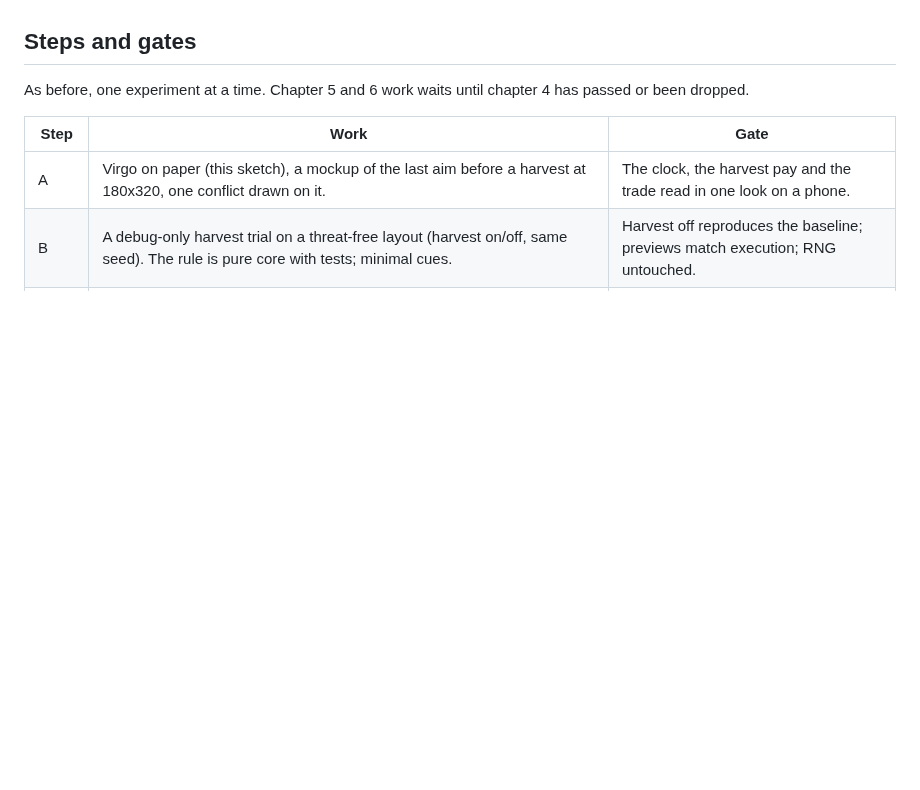
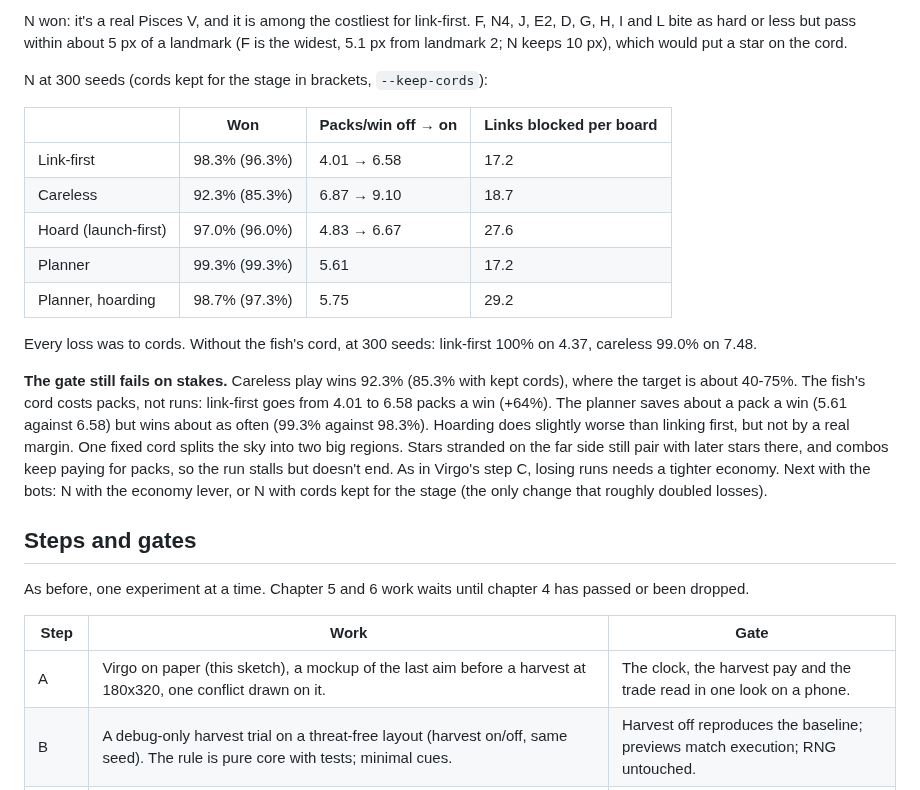
Before and after one commit to mrafael1/DustInSpace, a Markdown page: docs/chapter_4_6_plan.md, the part around one of its changes. GitHub-like rendering; blank space fills up the shorter version.

Commit message:
docs: the fish's cord lever: 16 placements, the gate still fails on stakes
Co-Authored-By: Claude Opus 5.5 <noreply@anthropic.com>

```diff
--- a/docs/chapter_4_6_plan.md
+++ b/docs/chapter_4_6_plan.md
@@ -289,3 +321,19 @@ With cords kept for the whole stage (`--keep-cords`, a what-if in the tool), car
+N won: it's a real Pisces V, and it is among the costliest for link-first. F, N4, J, E2, D, G, H, I and L bite as hard or less but pass within about 5 px of a landmark (F is the widest, 5.1 px from landmark 2; N keeps 10 px), which would put a star on the cord.
+
+N at 300 seeds (cords kept for the stage in brackets, `--keep-cords`):
+
+| | Won | Packs/win off → on | Links blocked per board |
+|---|---|---|---|
+| Link-first | 98.3% (96.3%) | 4.01 → 6.58 | 17.2 |
+| Careless | 92.3% (85.3%) | 6.87 → 9.10 | 18.7 |
+| Hoard (launch-first) | 97.0% (96.0%) | 4.83 → 6.67 | 27.6 |
+| Planner | 99.3% (99.3%) | 5.61 | 17.2 |
+| Planner, hoarding | 98.7% (97.3%) | 5.75 | 29.2 |
+
+Every loss was to cords. Without the fish's cord, at 300 seeds: link-first 100% on 4.37, careless 99.0% on 7.48.
+
+**The gate still fails on stakes.** Careless play wins 92.3% (85.3% with kept cords), where the target is about 40-75%. The fish's cord costs packs, not runs: link-first goes from 4.01 to 6.58 packs a win (+64%). The planner saves about a pack a win (5.61 against 6.58) but wins about as often (99.3% against 98.3%). Hoarding does slightly worse than linking first, but not by a real margin. One fixed cord splits the sky into two big regions. Stars stranded on the far side still pair with later stars there, and combos keep paying for packs, so the run stalls but doesn't end. As in Virgo's step C, losing runs needs a tighter economy. Next with the bots: N with the economy lever, or N with cords kept for the stage (the only change that roughly doubled losses).
+
 ## Steps and gates
 
 As before, one experiment at a time. Chapter 5 and 6 work waits until chapter 4 has passed or been dropped.
```
Also changed, not shown: other parts of docs/chapter_4_6_plan.md (+32 -0 lines).
